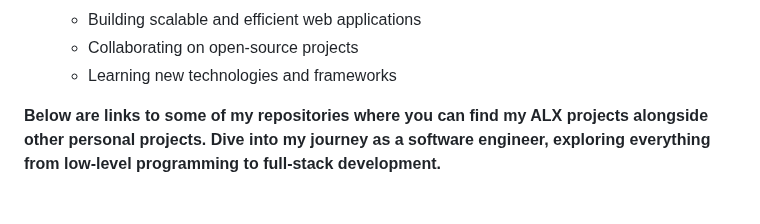
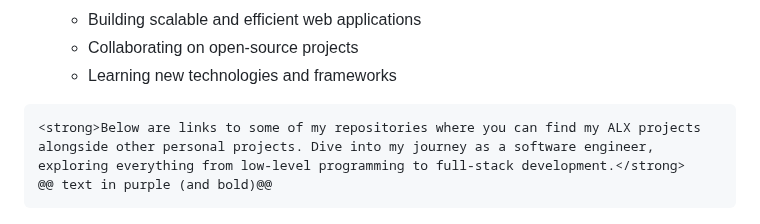
Before and after one commit to shazaaly/shazaly.github.io, a Markdown page: README.md, the part around the change. GitHub-like rendering.

````diff
--- a/README.md
+++ b/README.md
@@ -27,8 +27,10 @@
   - Collaborating on open-source projects
   - Learning new technologies and frameworks
 
+```diff
 <strong>Below are links to some of my repositories where you can find my ALX projects alongside other personal projects. Dive into my journey as a software engineer, exploring everything from low-level programming to full-stack development.</strong>
-
+@@ text in purple (and bold)@@
+```
 ![My Contributions](./github.PNG)
 
 ### ALX Projects
````
